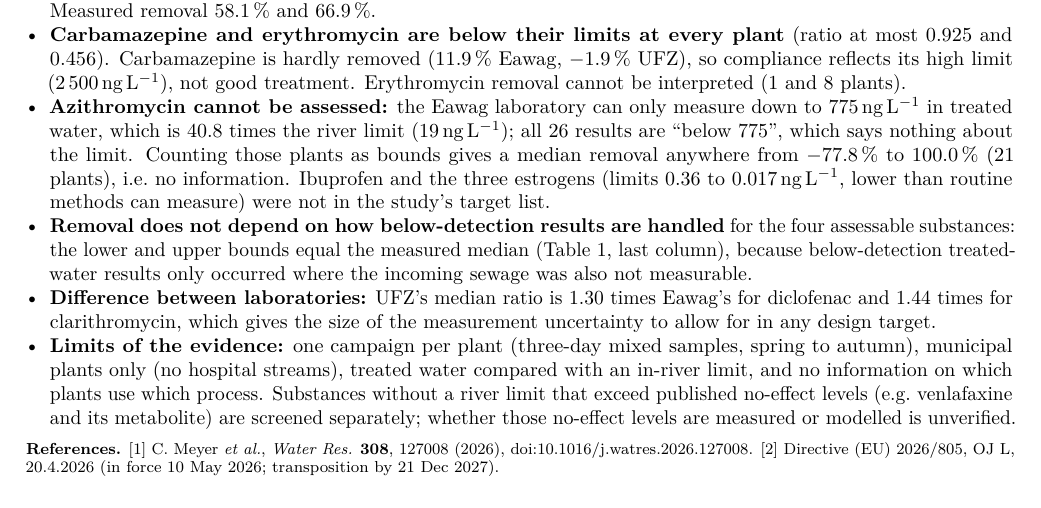
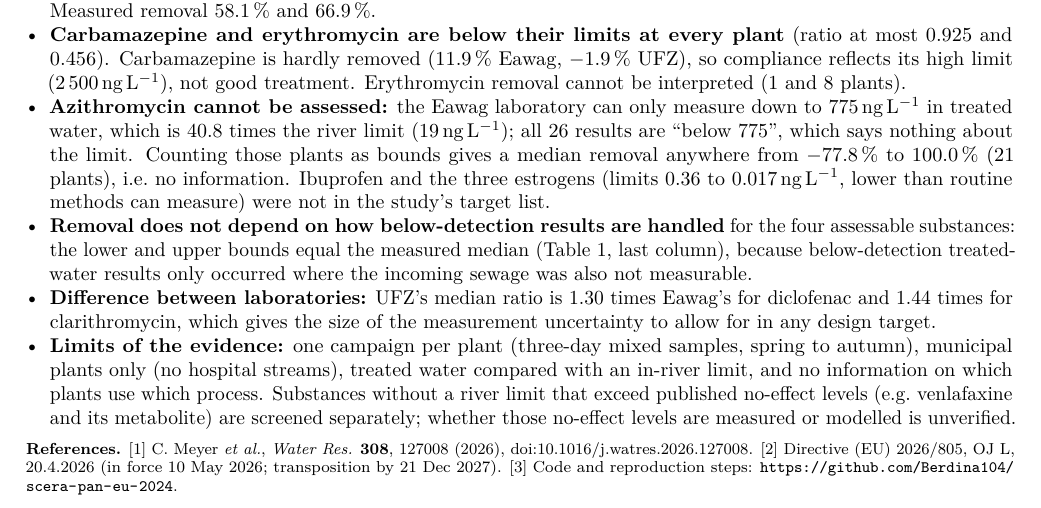
Before and after one commit to Berdina104/scera-pan-eu-2024, a LaTeX document (report/pan_eu_2024_developers.tex): part of page 1 of 2, cut so that both start at the same text. The pictures show the PDF file report/pan_eu_2024_developers.pdf that the author committed with the source.

Commit message:
Add repository link to the note

```diff
--- a/report/pan_eu_2024_developers.tex
+++ b/report/pan_eu_2024_developers.tex
@@ -38,7 +38,7 @@
   \item \textbf{Difference between laboratories:} UFZ's median ratio is \dicLabRatio{} times Eawag's for diclofenac and \claLabRatio{} times for clarithromycin, which gives the size of the measurement uncertainty to allow for in any design target.
   \item \textbf{Limits of the evidence:} one campaign per plant (three-day mixed samples, spring to autumn), municipal plants only (no hospital streams), treated water compared with an in-river limit, and no information on which plants use which process. Substances without a river limit that exceed published no-effect levels (e.g.\ venlafaxine and its metabolite) are screened separately; whether those no-effect levels are measured or modelled is unverified.
 \end{itemize}
-{\footnotesize\textbf{References.} [1] C.~Meyer \emph{et al.}, \emph{Water Res.} \textbf{308}, 127008 (2026), doi:10.1016/j.watres.2026.127008. [2] Directive (EU) 2026/805, OJ L, 20.4.2026 (in force 10 May 2026; transposition by 21 Dec 2027).\par}
+{\footnotesize\textbf{References.} [1] C.~Meyer \emph{et al.}, \emph{Water Res.} \textbf{308}, 127008 (2026), doi:10.1016/j.watres.2026.127008. [2] Directive (EU) 2026/805, OJ L, 20.4.2026 (in force 10 May 2026; transposition by 21 Dec 2027). [3] Code and reproduction steps: \url{https://github.com/Berdina104/scera-pan-eu-2024}.\par}
 
 \newpage
 \begin{landscape}
```
Also changed, not shown: report/pan_eu_2024_developers.pdf.
